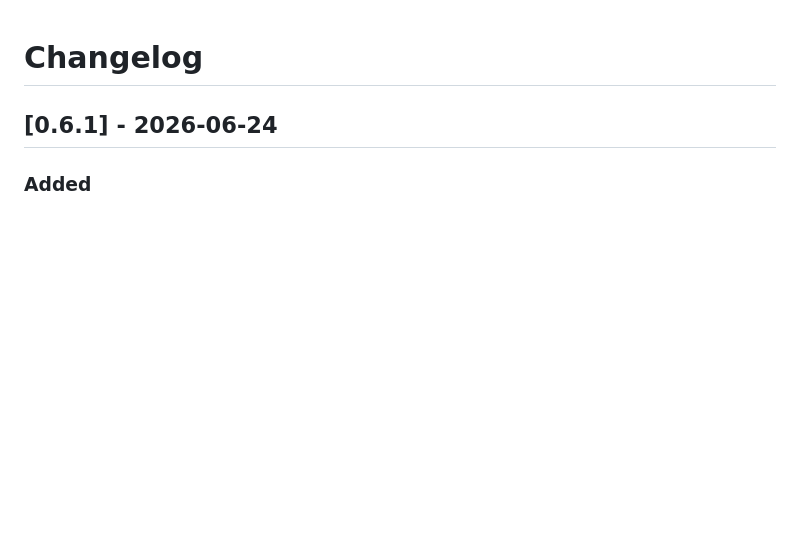
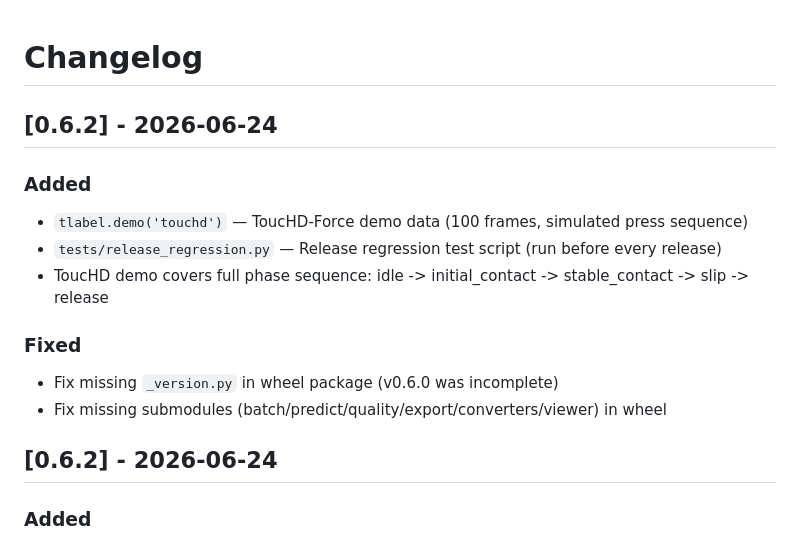
Before and after one commit to gaolebaigao/tlabel, a Markdown page: CHANGELOG.md, the part around the change. Rendered like a GitHub page; blank space fills up the shorter version.

Commit message:
docs: update CHANGELOG for v0.6.2

```diff
--- a/CHANGELOG.md
+++ b/CHANGELOG.md
@@ -1,6 +1,18 @@
 # Changelog
 
-## [0.6.1] - 2026-06-24
+## [0.6.2] - 2026-06-24
+
+### Added
+- `tlabel.demo('touchd')` — ToucHD-Force demo data (100 frames, simulated press sequence)
+- `tests/release_regression.py` — Release regression test script (run before every release)
+- ToucHD demo covers full phase sequence: idle -> initial_contact -> stable_contact -> slip -> release
+
+### Fixed
+- Fix missing `_version.py` in wheel package (v0.6.0 was incomplete)
+- Fix missing submodules (batch/predict/quality/export/converters/viewer) in wheel
+
+
+## [0.6.2] - 2026-06-24
 
 ### Added
 - **ToucHD-Force adapter** (`tlabel/adapters/touchd.py`) - AnyTouch 2 (ICLR 2026)
```
